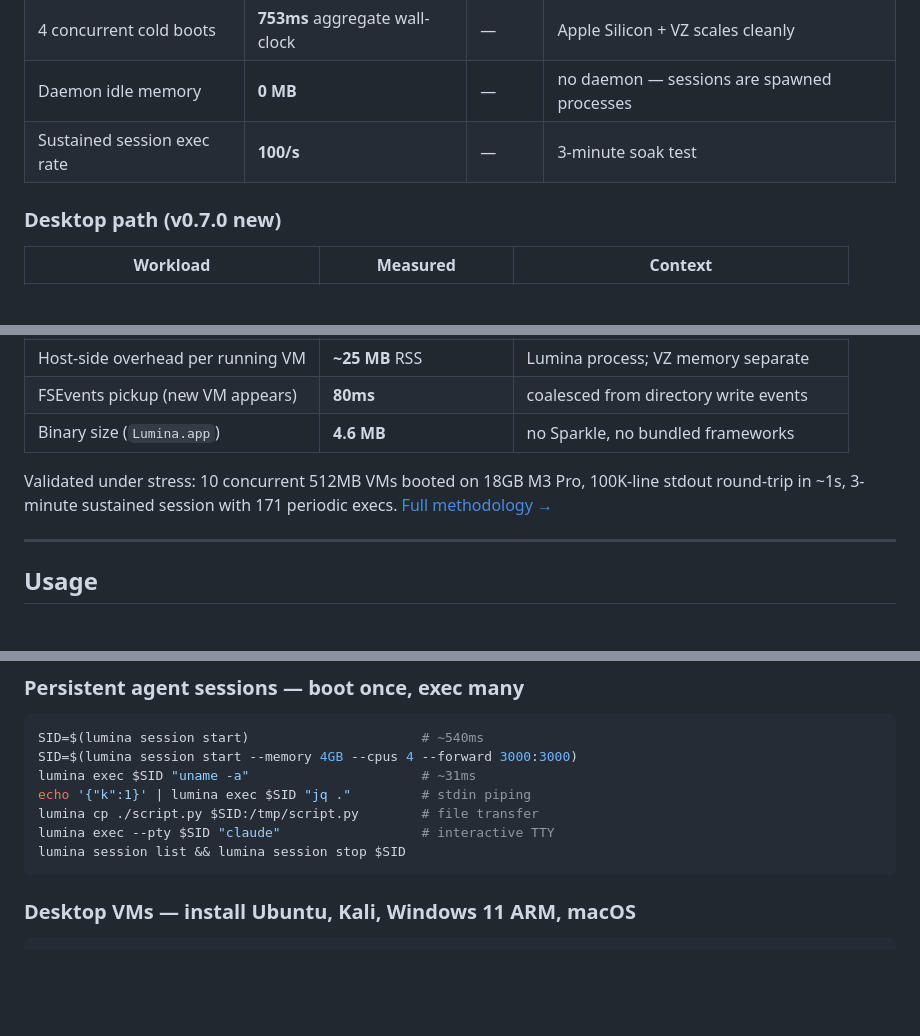
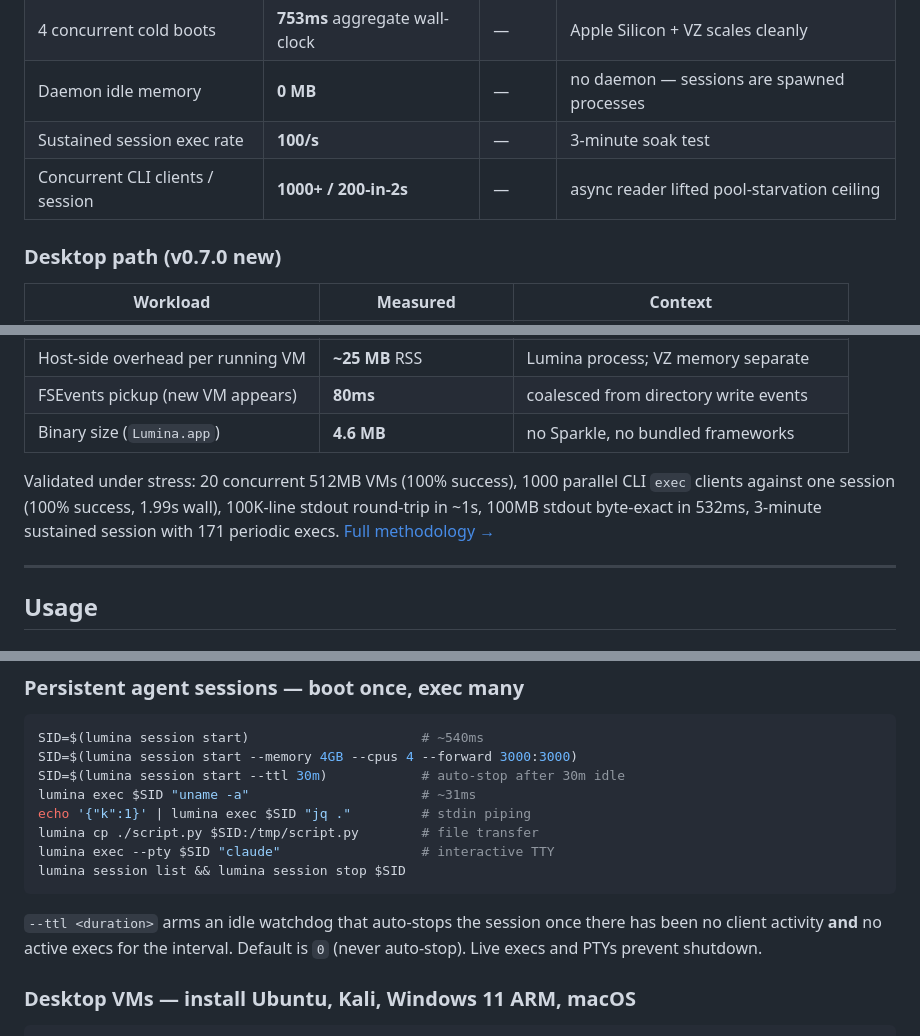
Before and after one commit to abdul-abdi/lumina, a Markdown page: README.md, 3 parts joined by grey strips. GitHub-like rendering; blank space fills up the shorter version.

Commit message:
docs(README): capture new concurrent-CLI ceiling + --ttl flag
- New row in the agent-path perf table for concurrent CLI clients
  on a single session (1000+ / 200-in-2s), unblocked by the
  cooperative-pool fix in the same PR.
- Stress-validation line updated: 20 concurrent 512MB VMs clean,
  1000 parallel exec clients clean, 100MB stdout byte-exact in 532ms.
- `lumina session start --ttl 30m` documented in the usage example
  and followed by a short paragraph explaining the activity-gated
  idle watchdog behavior (default 0 = never expire; live execs and
  PTYs prevent shutdown).

````diff
--- a/README.md
+++ b/README.md
@@ -112,6 +112,7 @@ Benchmarked on M3 Pro, macOS 26.4, release build.
 | 4 concurrent cold boots | **753ms** aggregate wall-clock | — | Apple Silicon + VZ scales cleanly |
 | Daemon idle memory | **0 MB** | — | no daemon — sessions are spawned processes |
 | Sustained session exec rate | **100/s** | — | 3-minute soak test |
+| Concurrent CLI clients / session | **1000+ / 200-in-2s** | — | async reader lifted pool-starvation ceiling |
 
 ### Desktop path (v0.7.0 new)
 
@@ -125,7 +126,7 @@ Benchmarked on M3 Pro, macOS 26.4, release build.
 | FSEvents pickup (new VM appears) | **80ms** | coalesced from directory write events |
 | Binary size (`Lumina.app`) | **4.6 MB** | no Sparkle, no bundled frameworks |
 
-Validated under stress: 10 concurrent 512MB VMs booted on 18GB M3 Pro, 100K-line stdout round-trip in ~1s, 3-minute sustained session with 171 periodic execs.  [Full methodology →](https://github.com/abdul-abdi/lumina/wiki/Performance-Methodology)
+Validated under stress: 20 concurrent 512MB VMs (100% success), 1000 parallel CLI `exec` clients against one session (100% success, 1.99s wall), 100K-line stdout round-trip in ~1s, 100MB stdout byte-exact in 532ms, 3-minute sustained session with 171 periodic execs.  [Full methodology →](https://github.com/abdul-abdi/lumina/wiki/Performance-Methodology)
 
 ---
 
@@ -146,12 +147,17 @@ lumina run --volume mydata:/data "cat /data/file.txt"
 ```bash
 SID=$(lumina session start)                      # ~540ms
 SID=$(lumina session start --memory 4GB --cpus 4 --forward 3000:3000)
+SID=$(lumina session start --ttl 30m)            # auto-stop after 30m idle
 lumina exec $SID "uname -a"                      # ~31ms
 echo '{"k":1}' | lumina exec $SID "jq ."         # stdin piping
 lumina cp ./script.py $SID:/tmp/script.py        # file transfer
 lumina exec --pty $SID "claude"                  # interactive TTY
 lumina session list && lumina session stop $SID
 ```
+
+`--ttl <duration>` arms an idle watchdog that auto-stops the session once
+there has been no client activity **and** no active execs for the interval.
+Default is `0` (never auto-stop). Live execs and PTYs prevent shutdown.
 
 ### Desktop VMs — install Ubuntu, Kali, Windows 11 ARM, macOS
 
````
